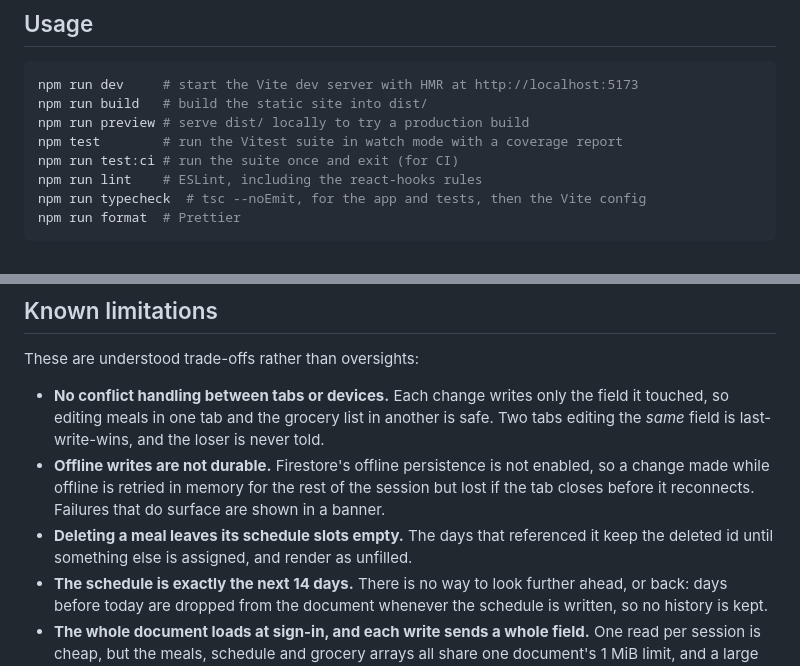
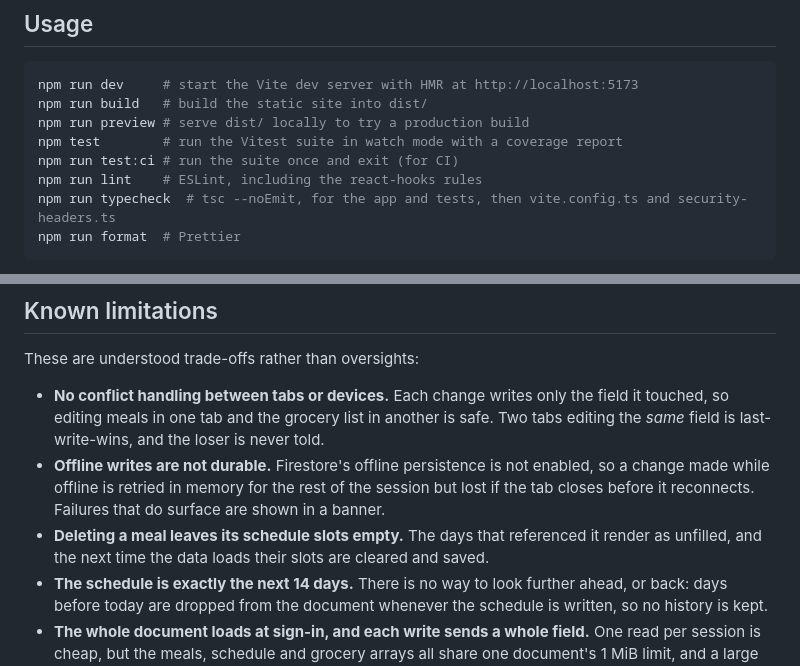
Before and after one commit to matt-pickle/meal-planner, a Markdown page: README.md, 2 parts joined by grey strips. Rendered like a GitHub page.

Commit message:
fix: update typecheck command to include vite.config.ts and security-headers.ts

````diff
--- a/README.md
+++ b/README.md
@@ -51,7 +51,7 @@ npm run preview # serve dist/ locally to try a production build
 npm test        # run the Vitest suite in watch mode with a coverage report
 npm run test:ci # run the suite once and exit (for CI)
 npm run lint    # ESLint, including the react-hooks rules
-npm run typecheck  # tsc --noEmit, for the app and tests, then the Vite config
+npm run typecheck  # tsc --noEmit, for the app and tests, then vite.config.ts and security-headers.ts
 npm run format  # Prettier
 ```
 
@@ -69,7 +69,7 @@ These are understood trade-offs rather than oversights:
 
 - **No conflict handling between tabs or devices.** Each change writes only the field it touched, so editing meals in one tab and the grocery list in another is safe. Two tabs editing the _same_ field is last-write-wins, and the loser is never told.
 - **Offline writes are not durable.** Firestore's offline persistence is not enabled, so a change made while offline is retried in memory for the rest of the session but lost if the tab closes before it reconnects. Failures that do surface are shown in a banner.
-- **Deleting a meal leaves its schedule slots empty.** The days that referenced it keep the deleted id until something else is assigned, and render as unfilled.
+- **Deleting a meal leaves its schedule slots empty.** The days that referenced it render as unfilled, and the next time the data loads their slots are cleared and saved.
 - **The schedule is exactly the next 14 days.** There is no way to look further ahead, or back: days before today are dropped from the document whenever the schedule is written, so no history is kept.
 - **The whole document loads at sign-in, and each write sends a whole field.** One read per session is cheap, but the meals, schedule and grocery arrays all share one document's 1 MiB limit, and a large grocery list is re-sent in full on each save.
 - **Unknown URLs return a 200.** Every path serves the app, which then shows its Not Found page, because only the browser knows which routes exist. A missing file under `/assets/` still gets a real 404. Browsers and crawlers ask for a few files at the root without being told to, so `public/` has real ones: `favicon.ico`, `apple-touch-icon.png` and `robots.txt`.
````
